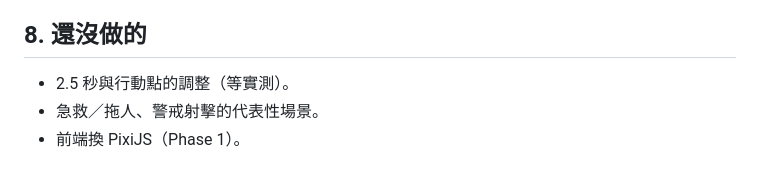
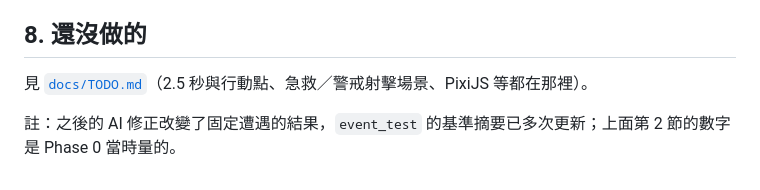
Before and after one commit to kcfan041/shiro_AC, a Markdown page: docs/web/baseline.md, the part around the change. GitHub-like rendering.

```diff
--- a/docs/web/baseline.md
+++ b/docs/web/baseline.md
@@ -88,6 +88,6 @@
 
 ## 8. 還沒做的
 
-- 2.5 秒與行動點的調整（等實測）。
-- 急救／拖人、警戒射擊的代表性場景。
-- 前端換 PixiJS（Phase 1）。
+見 [`docs/TODO.md`](../TODO.md)（2.5 秒與行動點、急救／警戒射擊場景、PixiJS 等都在那裡）。
+
+註：之後的 AI 修正改變了固定遭遇的結果，`event_test` 的基準摘要已多次更新；上面第 2 節的數字是 Phase 0 當時量的。
```
Also changed, not shown: docs/TODO.md (added, +58 -0 lines), docs/design.md (+13 -1 lines).
